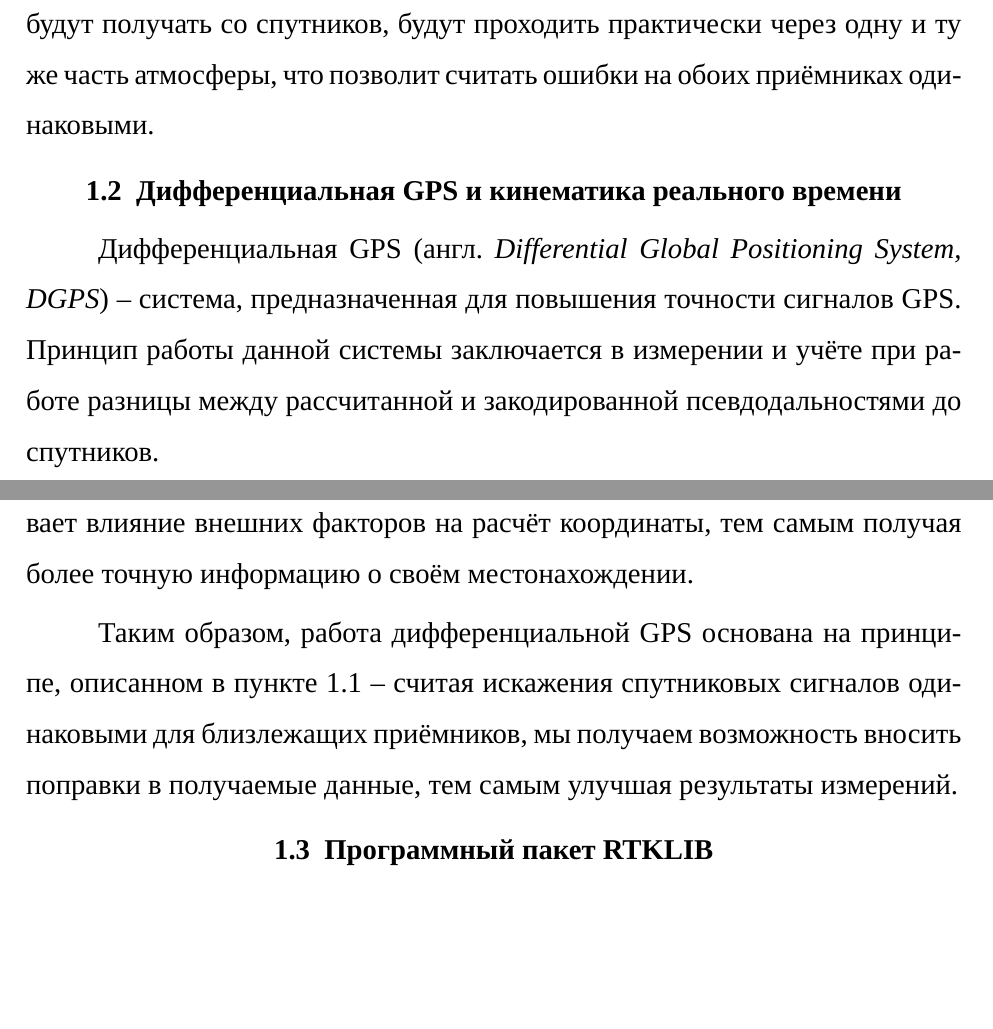
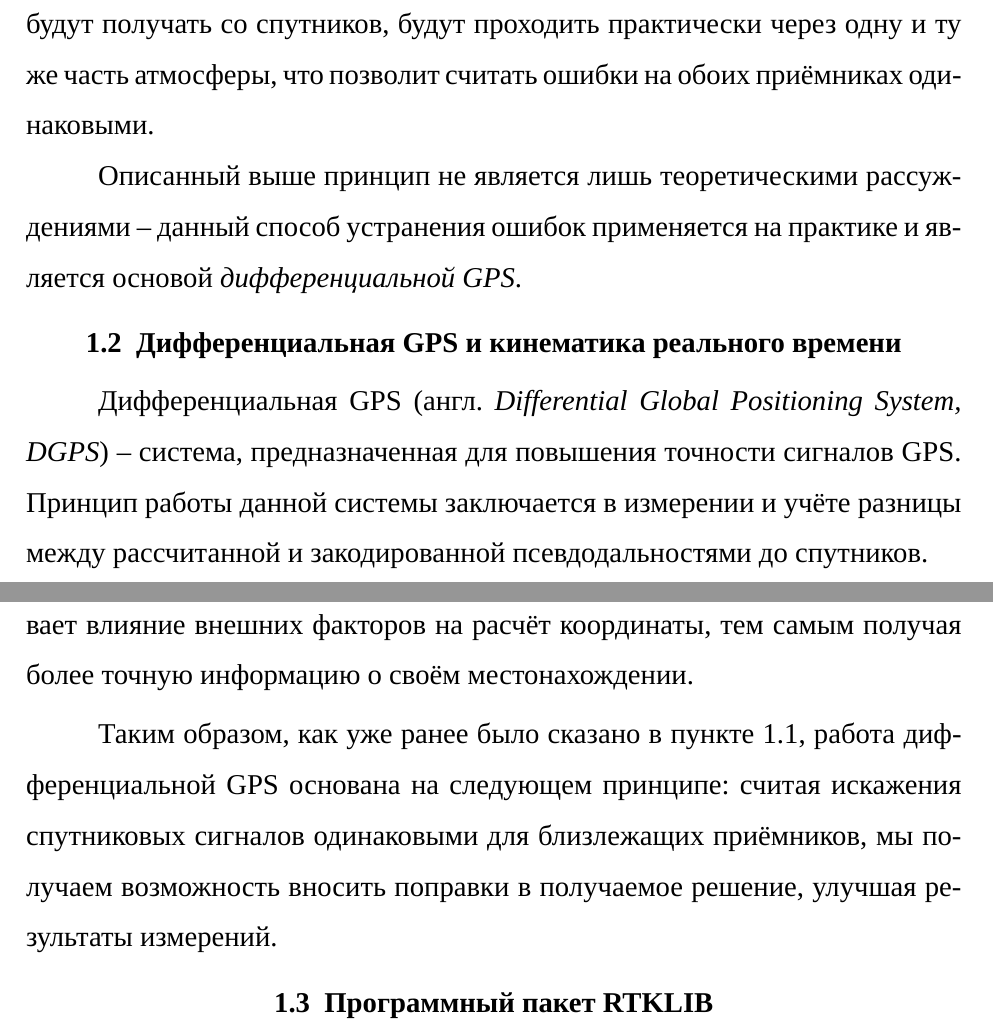
Before and after one commit to AndrKzntsv/diploma-2018, a LaTeX document (main.tex, which reads sections/1-analysis.tex): two parts of pages 5 and 6 of 6, joined at a grey line, cut so that both start at the same text, the shorter picture padded with empty space. Compiled offline with XeLaTeX; a missing font is replaced by an installed copy or a similar font.

Commit message:
paper: Minor updates for section 1

```diff
--- a/sections/1-analysis.tex
+++ b/sections/1-analysis.tex
@@ -6,11 +6,13 @@
 
 Для установления позиции приёмнику необходимо получать сигналы минимум от четырёх спутников. Каждый из этих сигналов может быть искажён при прохождении через слои атмосферы или при отражении от различных наземных объектов -- данные явления вызывают появление ошибок и~задержек, что отрицательно сказывается на точности позиционирования. \par
 
-Важную роль в~решении проблемы, описанной выше, играет масштабность системы GPS. Расстояние между наземными объектами и~космическими спутниками так велико, что многие расстояния на земле становятся незначительными. Иными словами, если разместить два приёмника на расстоянии нескольких сотен километров друг от друга, то сигналы, которые они будут получать со спутников, будут проходить практически через одну и~ту же часть атмосферы, что позволит считать ошибки на обоих приёмниках одинаковыми.
+Важную роль в~решении проблемы, описанной выше, играет масштабность системы GPS. Расстояние между наземными объектами и~космическими спутниками так велико, что многие расстояния на земле становятся незначительными. Иными словами, если разместить два приёмника на расстоянии нескольких сотен километров друг от друга, то сигналы, которые они будут получать со спутников, будут проходить практически через одну и~ту же часть атмосферы, что позволит считать ошибки на обоих приёмниках одинаковыми. \par
+
+Описанный выше принцип не является лишь теоретическими рассуждениями -- данный способ устранения ошибок применяется на практике и~является основой \emph{дифференциальной GPS}.
 
 \subsection{Дифференциальная GPS и кинематика реального времени}
 
-Дифференциальная GPS (англ. \emph{Differential Global Positioning System, DGPS}) -- система, предназначенная для повышения точности сигналов GPS. Принцип работы данной системы заключается в~измерении и~учёте при работе разницы между рассчитанной и~закодированной псевдодальностями до спутников. \par
+Дифференциальная GPS (англ. \emph{Differential Global Positioning System, DGPS}) -- система, предназначенная для повышения точности сигналов GPS. Принцип работы данной системы заключается в~измерении и~учёте разницы между рассчитанной и~закодированной псевдодальностями до спутников. \par
 
 Важнейшей особенность DGPS является использование двух приёмников при проведении измерений:
 
@@ -19,7 +21,7 @@
   \item \textbf{Ровер} (англ. \emph{rover}) -- приёмник, с~помощью которого производятся какие-либо измерения. Используя данные, полученные с~базы, ровер учитывает влияние внешних факторов на расчёт координаты, тем самым получая более точную информацию о~своём местонахождении.
 \end{dashitemize}
 
-Таким образом, работа дифференциальной GPS основана на принципе, описанном в~пункте 1.1 -- считая искажения спутниковых сигналов одинаковыми для близлежащих приёмников, мы получаем возможность вносить поправки в~получаемые данные, тем самым улучшая результаты измерений.
+Таким образом, как уже ранее было сказано в пункте 1.1, работа дифференциальной GPS основана на следующем принципе: считая искажения спутниковых сигналов одинаковыми для близлежащих приёмников, мы получаем возможность вносить поправки в~получаемое решение, улучшая результаты измерений.
 
 \subsection{Программный пакет RTKLIB}
 \subsubsection{Поддерживаемые спутниковые системы}
```
Also changed, not shown: main.pdf.
